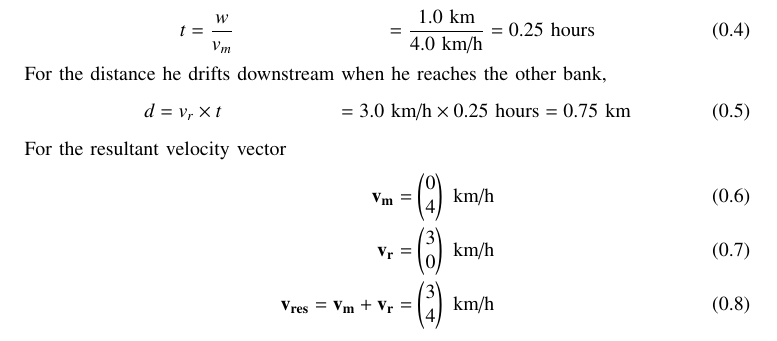
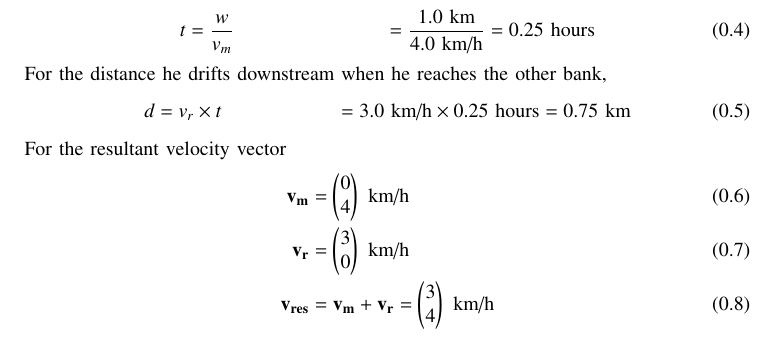
Before and after one commit to Dhanviiiyyy/EE1030, a LaTeX problem sheet (Assignments/Assignment-4/main.tex): part of page 1 of 2, cut so that both start at the same text. Compiled offline with pdfLaTeX.

Commit message:
tiny edit

```diff
--- a/Assignments/Assignment-4/main.tex
+++ b/Assignments/Assignment-4/main.tex
@@ -83,9 +83,9 @@ For the distance he drifts downstream when he reaches the other bank,
 \end{align}
 For the resultant velocity vector
 \begin{align}
-	\vec{v_{m}}=\myvec{0 \\ 4} \text{ km/h} \\
-	\vec{v_{r}}=\myvec{3 \\ 0} \text{ km/h} \\
-	\vec{v_{res}}=\vec{v_{m}}+\vec{v_{r}}=\myvec{ 3 \\ 4} \text{ km/h}
+	\vec{v_{m}}&=\myvec{0 \\ 4} \text{ km/h} \\
+	\vec{v_{r}}&=\myvec{3 \\ 0} \text{ km/h} \\
+	\vec{v_{res}}&=\vec{v_{m}}+\vec{v_{r}}=\myvec{ 3 \\ 4} \text{ km/h}
 \end{align}
 \begin{figure}[h!]
    \centering
```
